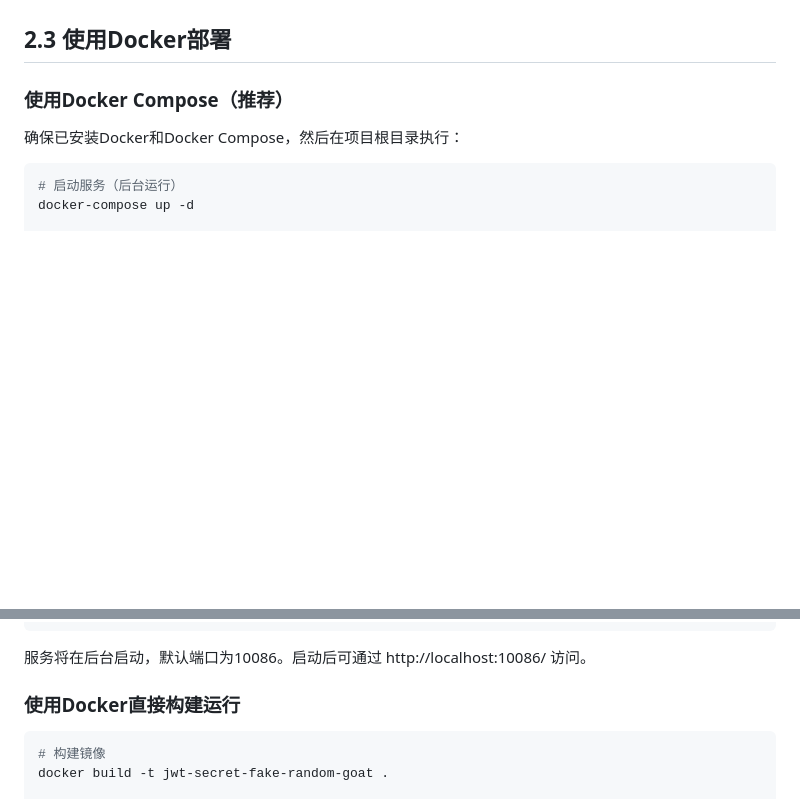
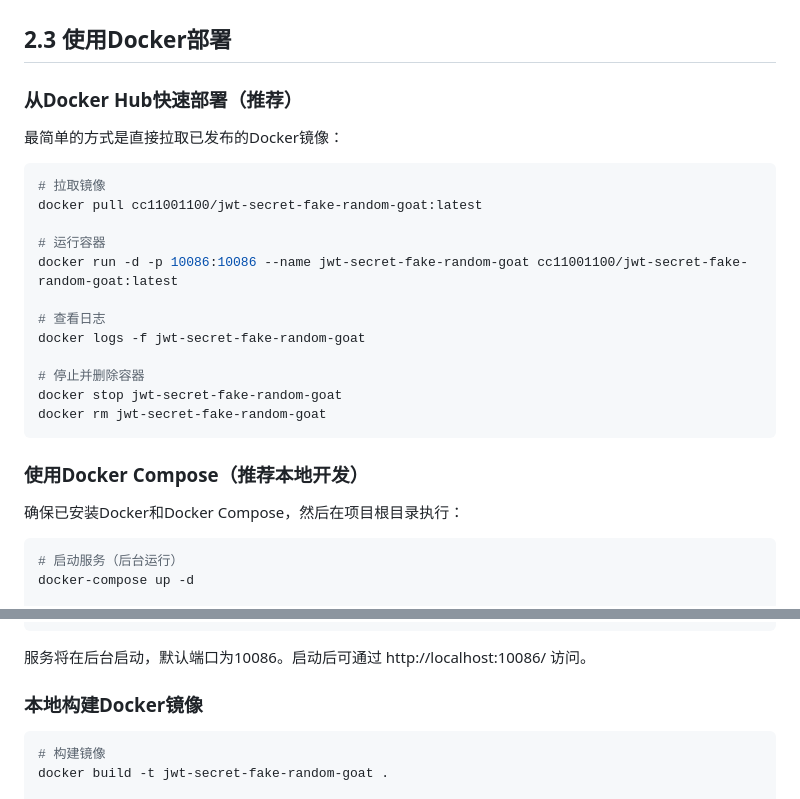
Before and after one commit to cryptography-research-lab/jwt-secret-fake-random-goat, a Markdown page: README.md, 2 parts joined by grey strips. GitHub-like rendering; blank space fills up the shorter version.

Commit message:
docs: 更新Docker部署文档，添加Docker Hub镜像拉取命令
- 在README.md中添加从Docker Hub拉取镜像的快速部署方式
- 将Docker Hub部署作为首选推荐方式
- 保留本地构建和Docker Compose方式作为备选方案

````diff
--- a/README.md
+++ b/README.md
@@ -71,7 +71,26 @@ http://127.0.0.1:10086/
 
 ## 2.3 使用Docker部署
 
-### 使用Docker Compose（推荐）
+### 从Docker Hub快速部署（推荐）
+
+最简单的方式是直接拉取已发布的Docker镜像：
+
+```bash
+# 拉取镜像
+docker pull cc11001100/jwt-secret-fake-random-goat:latest
+
+# 运行容器
+docker run -d -p 10086:10086 --name jwt-secret-fake-random-goat cc11001100/jwt-secret-fake-random-goat:latest
+
+# 查看日志
+docker logs -f jwt-secret-fake-random-goat
+
+# 停止并删除容器
+docker stop jwt-secret-fake-random-goat
+docker rm jwt-secret-fake-random-goat
+```
+
+### 使用Docker Compose（推荐本地开发）
 
 确保已安装Docker和Docker Compose，然后在项目根目录执行：
 
@@ -94,7 +113,7 @@ docker-compose down -v
 
 服务将在后台启动，默认端口为10086。启动后可通过 http://localhost:10086/ 访问。
 
-### 使用Docker直接构建运行
+### 本地构建Docker镜像
 
 ```bash
 # 构建镜像
````
